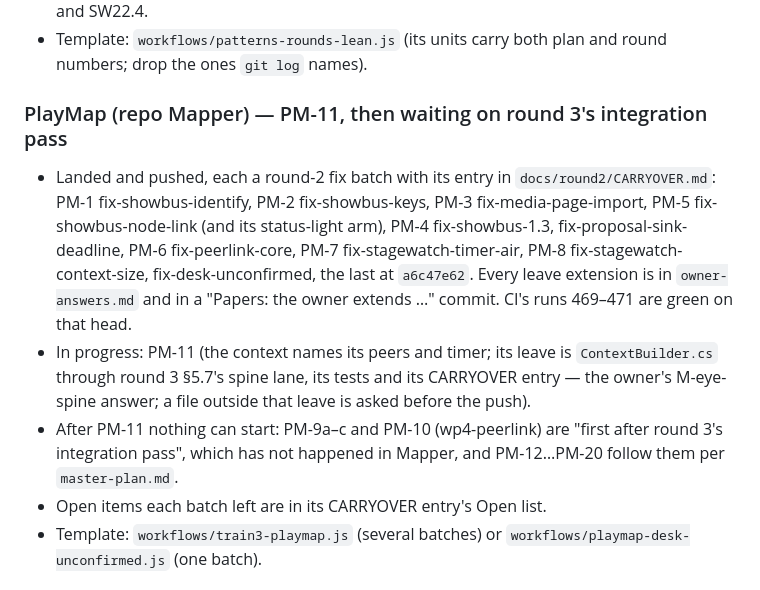
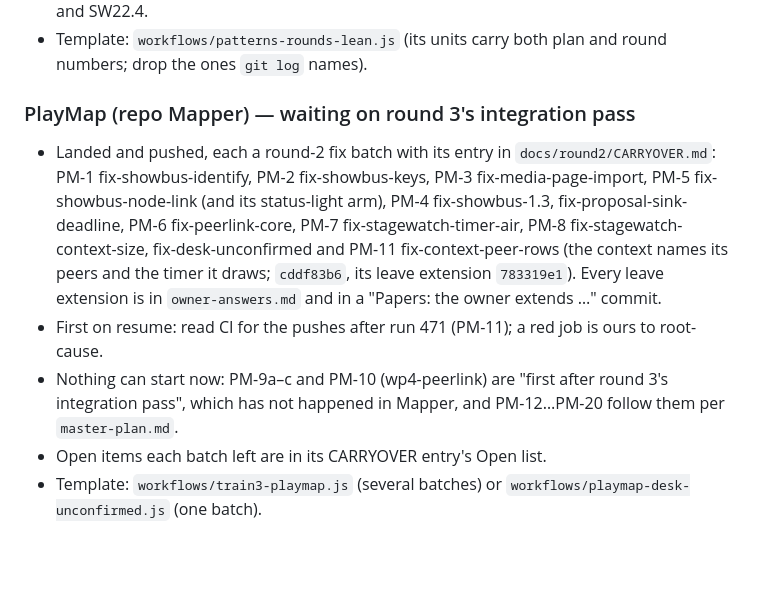
Before and after one commit to jammin808/Stagewatch, a Markdown page: docs/ecosystem/README.md, the part around the change. GitHub-like rendering; blank space fills up the shorter version.

Commit message:
Papers: the owner extends PlayMap's fix-context-peer-rows leave; the resume guide says PM-11 landed
The owner extended PM-11's leave on 2026-11-11 to Seams.cs (LinkView's PeerId) and NetworkHost.cs (HeardId and its two call
sites); owner-answers.md records it beside the earlier extensions. The resume guide names PM-11 as landed and pushed in Mapper
and says no PlayMap unit can start until round 3's integration pass.

```diff
--- a/docs/ecosystem/README.md
+++ b/docs/ecosystem/README.md
@@ -45,17 +45,16 @@ it lands, so a working tree holds at most the one unit in progress. AGMessage st
   on Stagewatch's SW22.1b and SW22.4.
 - Template: `workflows/patterns-rounds-lean.js` (its units carry both plan and round numbers; drop the ones `git log` names).
 
-### PlayMap (repo Mapper) — PM-11, then waiting on round 3's integration pass
+### PlayMap (repo Mapper) — waiting on round 3's integration pass
 
 - Landed and pushed, each a round-2 fix batch with its entry in `docs/round2/CARRYOVER.md`: PM-1 fix-showbus-identify, PM-2
   fix-showbus-keys, PM-3 fix-media-page-import, PM-5 fix-showbus-node-link (and its status-light arm), PM-4 fix-showbus-1.3,
   fix-proposal-sink-deadline, PM-6 fix-peerlink-core, PM-7 fix-stagewatch-timer-air, PM-8 fix-stagewatch-context-size,
-  fix-desk-unconfirmed, the last at `a6c47e62`. Every leave extension is in `owner-answers.md` and in a "Papers: the owner
-  extends …" commit. CI's runs 469–471 are green on that head.
-- In progress: PM-11 (the context names its peers and timer; its leave is `ContextBuilder.cs` through round 3 §5.7's spine
-  lane, its tests and its CARRYOVER entry — the owner's M-eye-spine answer; a file outside that leave is asked before the push).
-- After PM-11 nothing can start: PM-9a–c and PM-10 (wp4-peerlink) are "first after round 3's integration pass", which has not
-  happened in Mapper, and PM-12…PM-20 follow them per `master-plan.md`.
+  fix-desk-unconfirmed and PM-11 fix-context-peer-rows (the context names its peers and the timer it draws; `cddf83b6`, its leave
+  extension `783319e1`). Every leave extension is in `owner-answers.md` and in a "Papers: the owner extends …" commit.
+- First on resume: read CI for the pushes after run 471 (PM-11); a red job is ours to root-cause.
+- Nothing can start now: PM-9a–c and PM-10 (wp4-peerlink) are "first after round 3's integration pass", which has not happened
+  in Mapper, and PM-12…PM-20 follow them per `master-plan.md`.
 - Open items each batch left are in its CARRYOVER entry's Open list.
 - Template: `workflows/train3-playmap.js` (several batches) or `workflows/playmap-desk-unconfirmed.js` (one batch).
 
```
Also changed, not shown: docs/ecosystem/owner-answers.md (+4 -0 lines).
